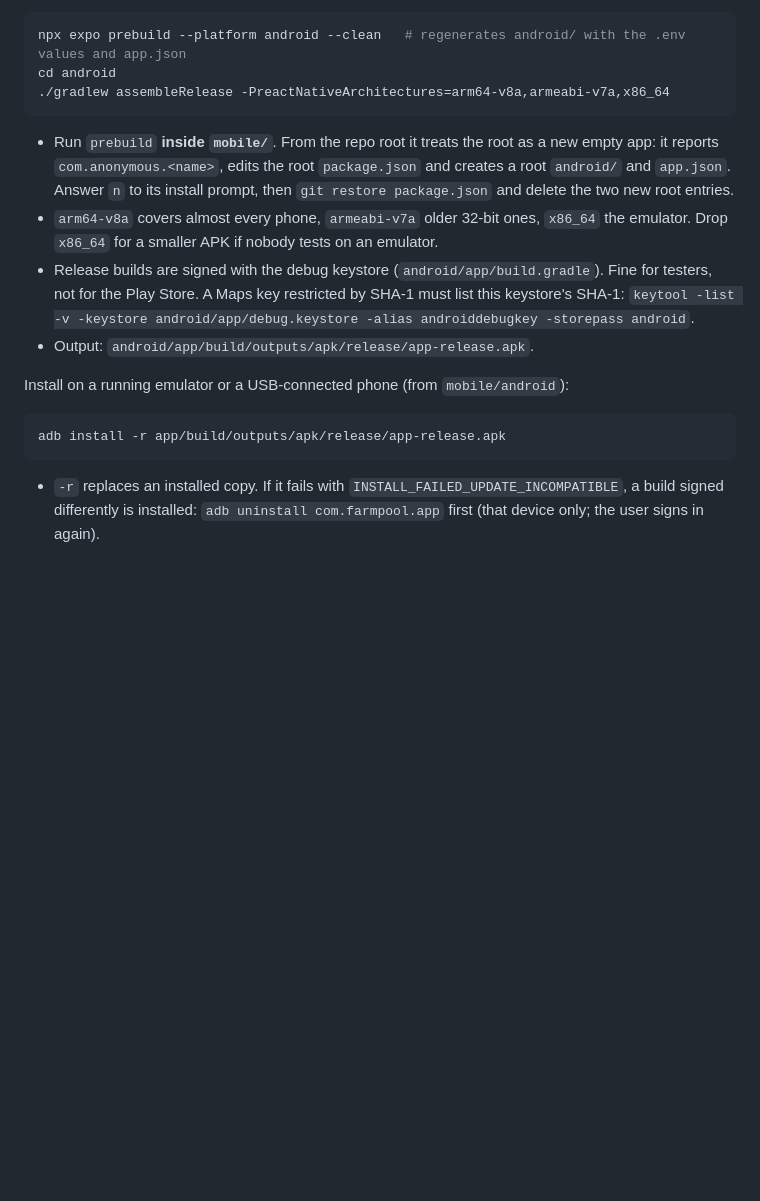
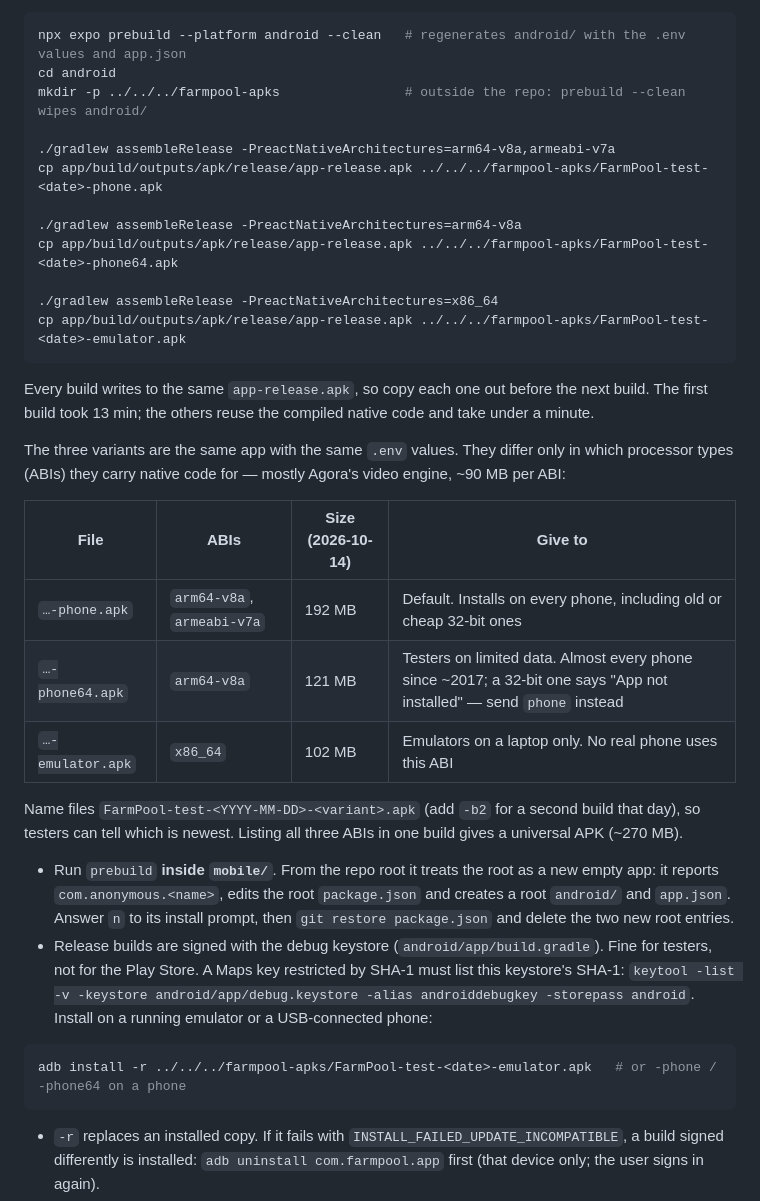
Before and after one commit to AmzalFoumi/farm-pool, a Markdown page: .plans/development-build/README.md, the part around the change. Rendered like a GitHub page; blank space fills up the shorter version.

Commit message:
docs: FARM-0 document the phone, phone64 and emulator APK variants

````diff
--- a/.plans/development-build/README.md
+++ b/.plans/development-build/README.md
@@ -98,24 +98,44 @@ Then, starting in `mobile/`:
 ```bash
 npx expo prebuild --platform android --clean   # regenerates android/ with the .env values and app.json
 cd android
-./gradlew assembleRelease -PreactNativeArchitectures=arm64-v8a,armeabi-v7a,x86_64
+mkdir -p ../../../farmpool-apks                # outside the repo: prebuild --clean wipes android/
+
+./gradlew assembleRelease -PreactNativeArchitectures=arm64-v8a,armeabi-v7a
+cp app/build/outputs/apk/release/app-release.apk ../../../farmpool-apks/FarmPool-test-<date>-phone.apk
+
+./gradlew assembleRelease -PreactNativeArchitectures=arm64-v8a
+cp app/build/outputs/apk/release/app-release.apk ../../../farmpool-apks/FarmPool-test-<date>-phone64.apk
+
+./gradlew assembleRelease -PreactNativeArchitectures=x86_64
+cp app/build/outputs/apk/release/app-release.apk ../../../farmpool-apks/FarmPool-test-<date>-emulator.apk
 ```
+
+Every build writes to the same `app-release.apk`, so copy each one out before the next build. The
+first build took 13 min; the others reuse the compiled native code and take under a minute.
+
+The three variants are the same app with the same `.env` values. They differ only in which
+processor types (ABIs) they carry native code for — mostly Agora's video engine, ~90 MB per ABI:
+
+| File | ABIs | Size (2026-10-14) | Give to |
+| --- | --- | --- | --- |
+| `…-phone.apk` | `arm64-v8a`, `armeabi-v7a` | 192 MB | Default. Installs on every phone, including old or cheap 32-bit ones |
+| `…-phone64.apk` | `arm64-v8a` | 121 MB | Testers on limited data. Almost every phone since ~2017; a 32-bit one says "App not installed" — send `phone` instead |
+| `…-emulator.apk` | `x86_64` | 102 MB | Emulators on a laptop only. No real phone uses this ABI |
+
+Name files `FarmPool-test-<YYYY-MM-DD>-<variant>.apk` (add `-b2` for a second build that day), so
+testers can tell which is newest. Listing all three ABIs in one build gives a universal APK (~270 MB).
 
 - Run `prebuild` **inside `mobile/`**. From the repo root it treats the root as a new empty app: it
   reports `com.anonymous.<name>`, edits the root `package.json` and creates a root `android/` and
   `app.json`. Answer `n` to its install prompt, then `git restore package.json` and delete the two
   new root entries.
-- `arm64-v8a` covers almost every phone, `armeabi-v7a` older 32-bit ones, `x86_64` the emulator.
-  Drop `x86_64` for a smaller APK if nobody tests on an emulator.
 - Release builds are signed with the debug keystore (`android/app/build.gradle`). Fine for testers,
   not for the Play Store. A Maps key restricted by SHA-1 must list this keystore's SHA-1:
   `keytool -list -v -keystore android/app/debug.keystore -alias androiddebugkey -storepass android`.
-- Output: `android/app/build/outputs/apk/release/app-release.apk`.
-
-Install on a running emulator or a USB-connected phone (from `mobile/android`):
+Install on a running emulator or a USB-connected phone:
 
 ```bash
-adb install -r app/build/outputs/apk/release/app-release.apk
+adb install -r ../../../farmpool-apks/FarmPool-test-<date>-emulator.apk   # or -phone / -phone64 on a phone
 ```
 
 - `-r` replaces an installed copy. If it fails with `INSTALL_FAILED_UPDATE_INCOMPATIBLE`, a build
````
